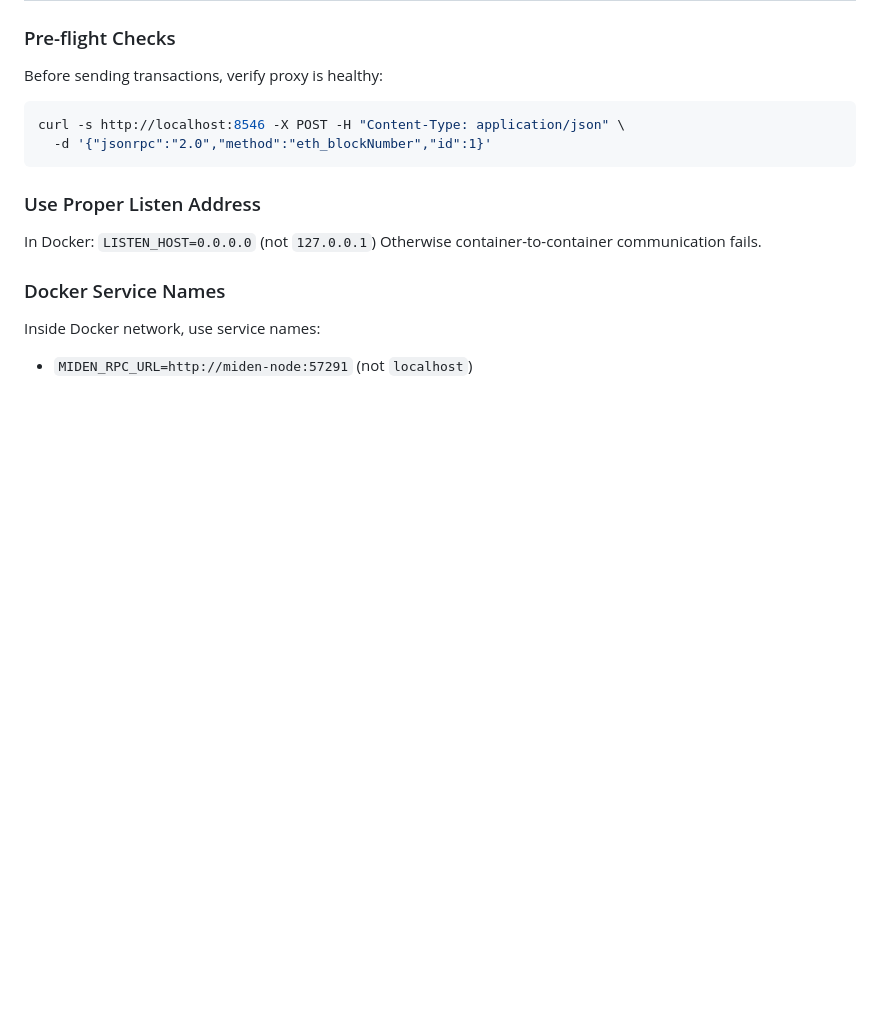
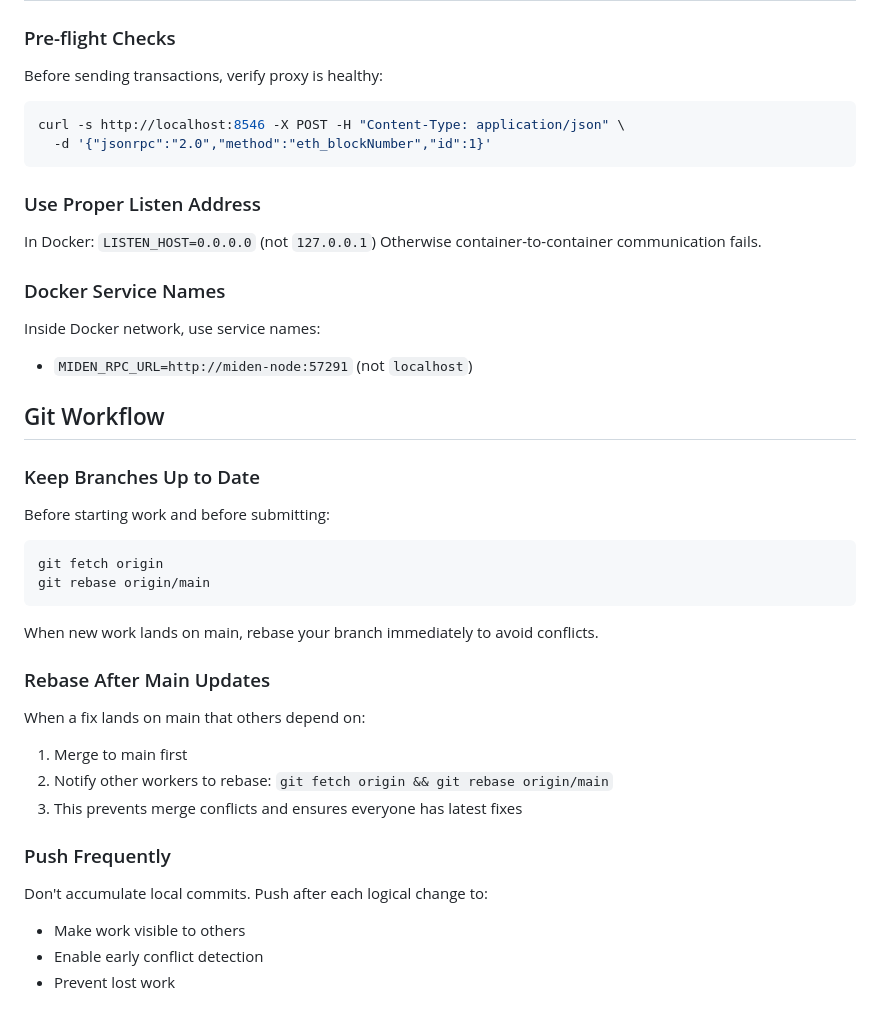
Before and after one commit to mandrigin/aggkit-proxy, a Markdown page: best-practices.md, the part around the change. GitHub-like rendering; blank space fills up the shorter version.

Commit message:
docs: Add git workflow best practices

````diff
--- a/best-practices.md
+++ b/best-practices.md
@@ -119,3 +119,26 @@ Otherwise container-to-container communication fails.
 ### Docker Service Names
 Inside Docker network, use service names:
 - `MIDEN_RPC_URL=http://miden-node:57291` (not `localhost`)
+
+## Git Workflow
+
+### Keep Branches Up to Date
+Before starting work and before submitting:
+```bash
+git fetch origin
+git rebase origin/main
+```
+
+When new work lands on main, rebase your branch immediately to avoid conflicts.
+
+### Rebase After Main Updates
+When a fix lands on main that others depend on:
+1. Merge to main first
+2. Notify other workers to rebase: `git fetch origin && git rebase origin/main`
+3. This prevents merge conflicts and ensures everyone has latest fixes
+
+### Push Frequently
+Don't accumulate local commits. Push after each logical change to:
+- Make work visible to others
+- Enable early conflict detection
+- Prevent lost work
````
